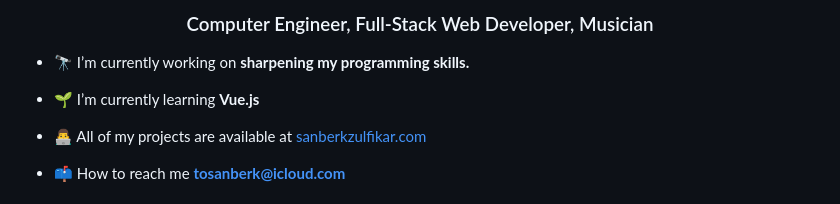
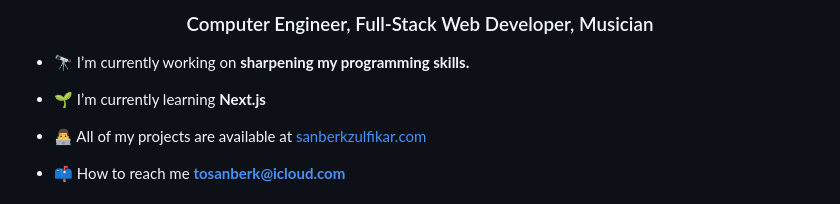
Before and after one commit to sanberkzulfikar/sanberkzulfikar, a Markdown page: README.md, the part around the change. Drawn GitHub-style.

```diff
--- a/README.md
+++ b/README.md
@@ -4,7 +4,7 @@
 
 - 🔭 I’m currently working on **sharpening my programming skills.**
 
-- 🌱 I’m currently learning **Vue.js**
+- 🌱 I’m currently learning **Next.js**
 
 - 👨‍💻 All of my projects are available at [sanberkzulfikar.com
 ](sanberkzulfikar.com)
```
